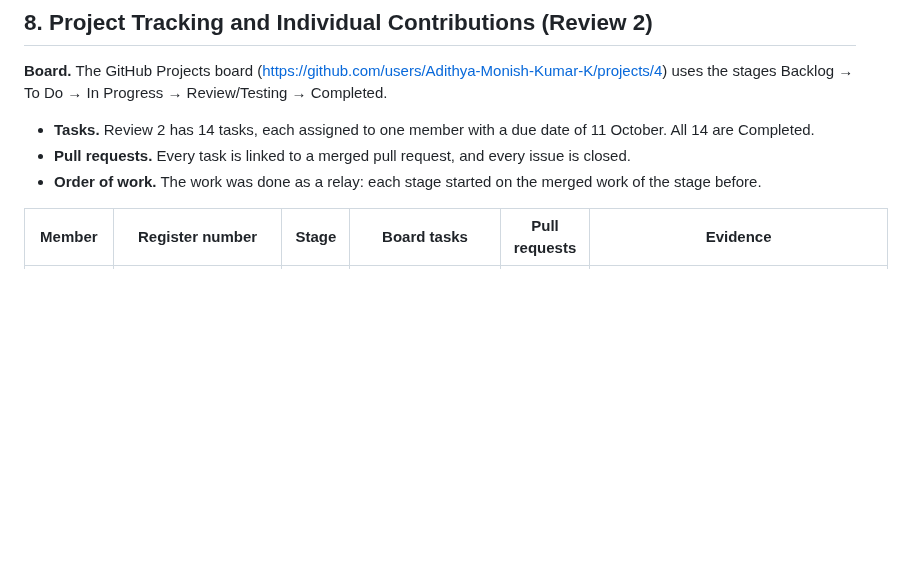
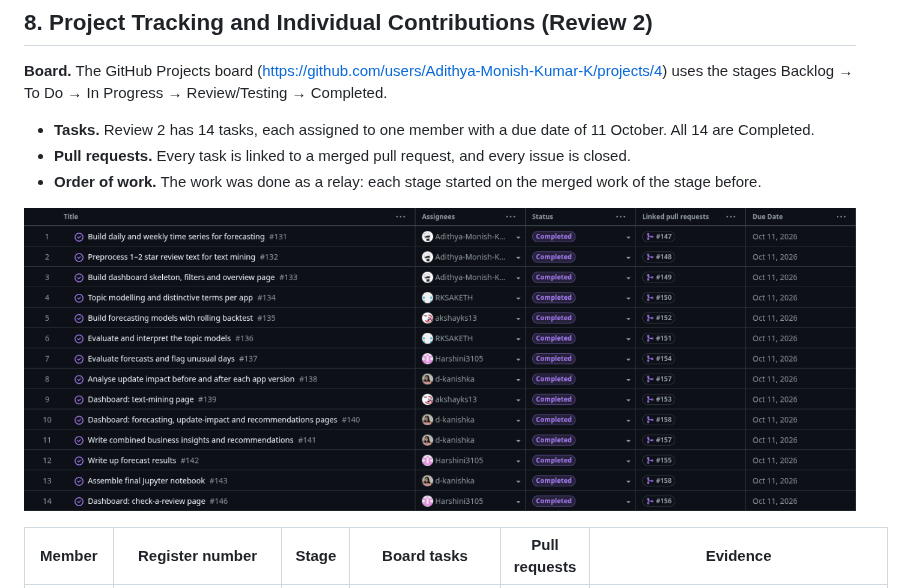
Before and after one commit to Adithya-Monish-Kumar-K/ba-capstone-app-reviews, a Markdown page: FINAL_REPORT.md, the part around the change. GitHub-like rendering; pictures changed too: docs/Review_2_Board.png (added); blank space fills up the shorter version.

Commit message:
docs(report): add the Review 2 project board screenshot to the tracking section

```diff
--- a/FINAL_REPORT.md
+++ b/FINAL_REPORT.md
@@ -534,6 +534,8 @@ Every page shares the same sidebar filters: domain, app, date range, and an opti
 - **Pull requests.** Every task is linked to a merged pull request, and every issue is closed.
 - **Order of work.** The work was done as a relay: each stage started on the merged work of the stage before.
 
+![Project board, Review 2 tasks (table view)](docs/Review_2_Board.png)
+
 | Member | Register number | Stage | Board tasks | Pull requests | Evidence |
 |---|---|---|---|---|---|
 | Aditya Monish Kumar K | CB.SC.U4CSE23103 | 1 and 6 | #131 daily and weekly series, release events and patterns; #132 text preprocessing; #133 dashboard skeleton, filters, overview page and deployment. Stage 6: slide deck, final report, contribution summary | #147, #148, #149 | `scripts/15_time_series_data.py`, `scripts/16_text_preprocessing.py`, `data/timeseries/`, `data/textmining/`, `dashboard/app.py`, `dashboard/common.py`, `dashboard/pages/overview.py`, `FINAL_REPORT.md` |
```
Also changed, not shown: 1 other file.
